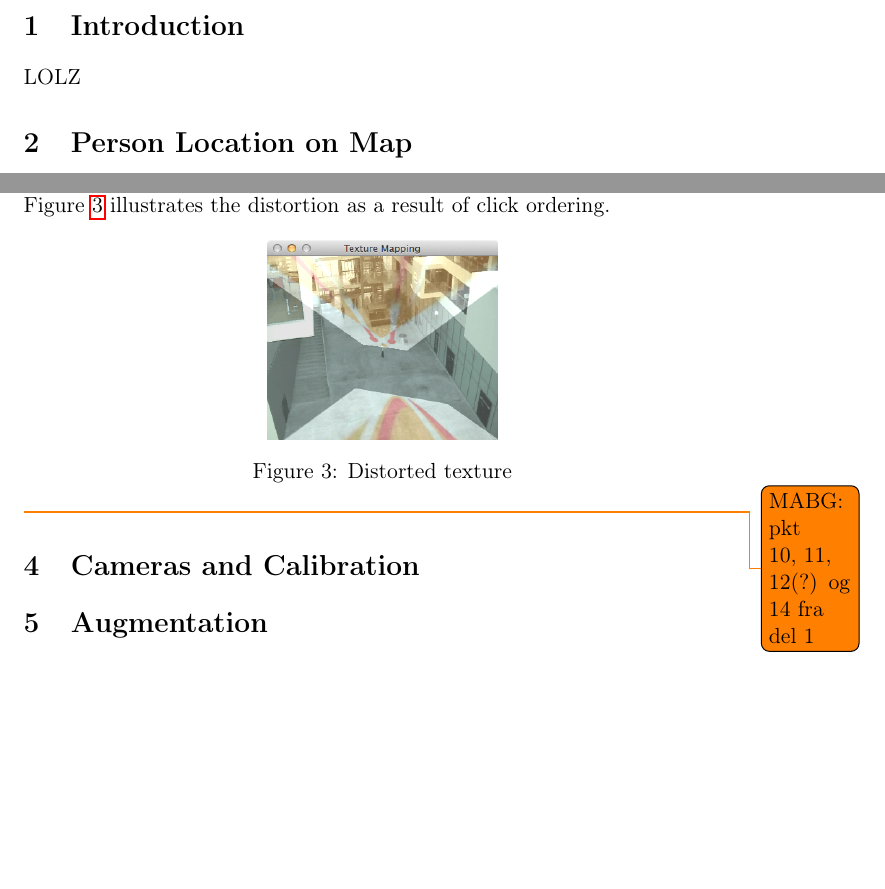
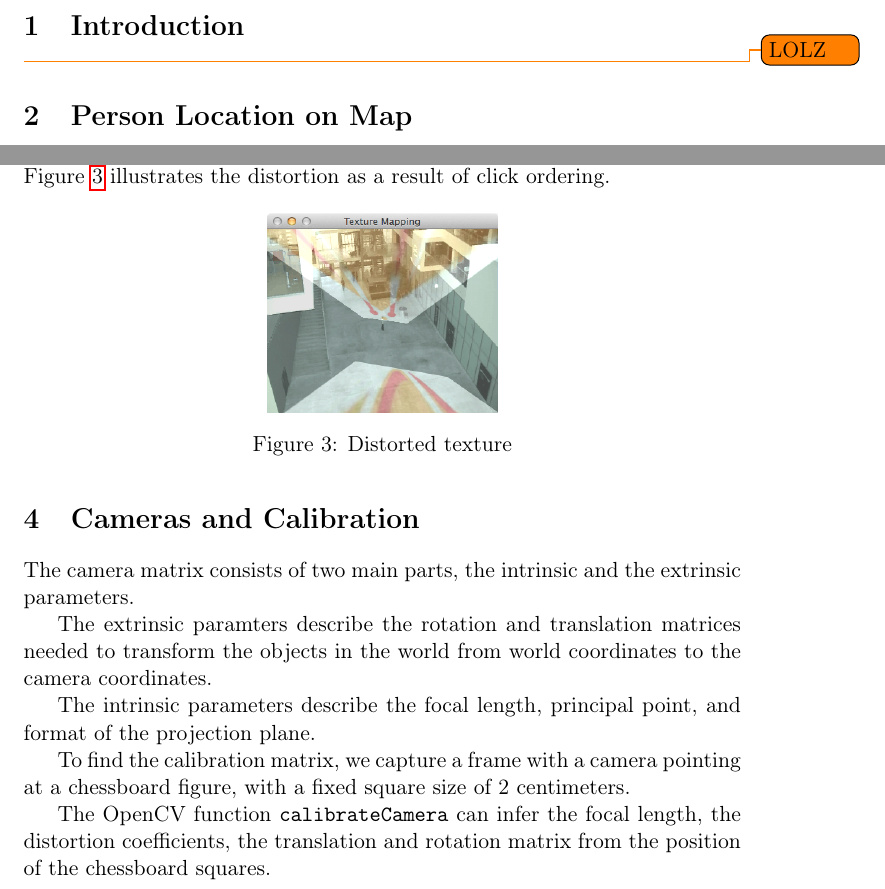
Before and after one commit to MartinFaartoft/sigb, a LaTeX document (report2/report_ass2.tex): two parts of pages 2 and 4 of 8, joined at a grey line, cut so that both start at the same text, the shorter picture padded with empty space. Compiled offline with pdfLaTeX.

Commit message:
Calibration

```diff
--- a/report2/report_ass2.tex
+++ b/report2/report_ass2.tex
@@ -76,7 +76,7 @@
 \newpage
 
 \section{Introduction}
-LOLZ
+\todo{LOLZ}
 \section{Person Location on Map}
 In this section, we will take a video of a person walking around the ITU atrium, and map his movement onto an overview map of the ITU building. This effectively eliminates the perspective, and allows for easy measurement of speed, acceleration and heading.
 
@@ -166,13 +166,17 @@ The function uses SIGBTools \texttt{getHomographyFromMousepoints} to create the
 \label{fig:floor_fail}
 \end{figure}
 
-\todo{MABG: pkt 10, 11, 12(?) og 14 fra del 1}
 
 \section{Cameras and Calibration}
-%mabg
-%introduce camera matrix
-%intrinsic/extrinsic parameters
-%how to calibrate - how many images - output
+The camera matrix consists of two main parts, the intrinsic and the extrinsic parameters.
+
+The extrinsic paramters describe the rotation and translation matrices needed to transform the objects in the world from world coordinates to the camera coordinates.
+
+The intrinsic parameters describe the focal length, principal point, and format of the projection plane.
+
+To find the calibration matrix, we capture a frame with a camera pointing at a chessboard figure, with a fixed square size of 2 centimeters.
+
+The OpenCV function \texttt{calibrateCamera} can infer the focal length, the distortion coefficients, the translation and rotation matrix from the position of the chessboard squares.
 
 \section{Augmentation}
 In the following, we will experiment with, and discuss, different techniques that can be used for augmenting images. (adding objects to an image that seems to behave as if real, with regards to perspective and position)
```
